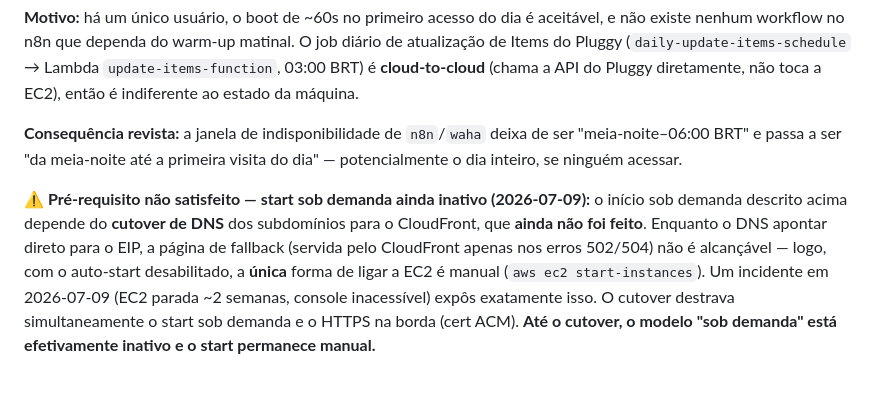
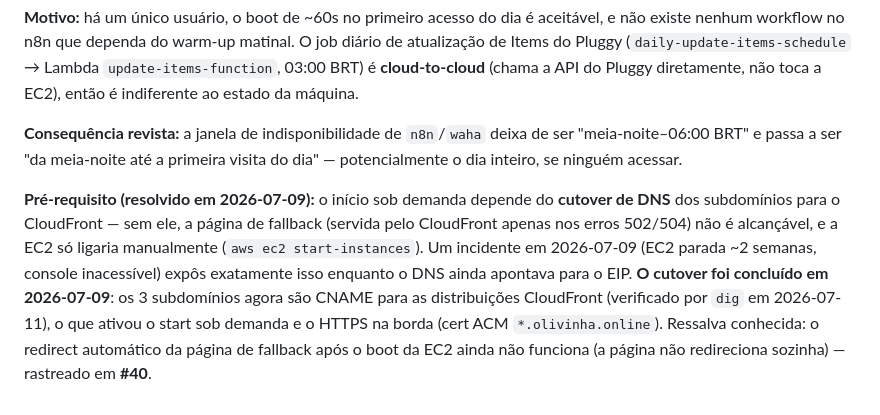
Before and after one commit to ciroprates/Olivia-Conciliation, a Markdown page: docs/adr/0002-cloudfront-s3-fallback-ec2-scheduler.md, the part around the change. GitHub-like rendering.

Commit message:
docs(adr): marca cutover de DNS como concluido (start sob demanda ativo) (#45)
O caveat da ADR 0002 (add no #37) dizia que o cutover para CloudFront estava
pendente e o start sob demanda inativo. Verificado por dig (2026-07-11): os 3
subdominios sao CNAME para as distribuicoes CloudFront; cutover concluido em
2026-07-09, start sob demanda e HTTPS na borda ativos. Ressalva do redirect da
pagina de fallback segue rastreada em #40.

Co-authored-by: Ursula Mata Xavier <ursulamataxavier@Ursulas-MacBook.local>
Co-authored-by: Claude Opus 4.8 <noreply@anthropic.com>

```diff
--- a/docs/adr/0002-cloudfront-s3-fallback-ec2-scheduler.md
+++ b/docs/adr/0002-cloudfront-s3-fallback-ec2-scheduler.md
@@ -60,4 +60,4 @@ A partir de agora o início é **exclusivamente sob demanda**: a EC2 só liga qu
 
 **Consequência revista:** a janela de indisponibilidade de `n8n`/`waha` deixa de ser "meia-noite–06:00 BRT" e passa a ser "da meia-noite até a primeira visita do dia" — potencialmente o dia inteiro, se ninguém acessar.
 
-**⚠️ Pré-requisito não satisfeito — start sob demanda ainda inativo (2026-07-09):** o início sob demanda descrito acima depende do **cutover de DNS** dos subdomínios para o CloudFront, que **ainda não foi feito**. Enquanto o DNS apontar direto para o EIP, a página de fallback (servida pelo CloudFront apenas nos erros 502/504) não é alcançável — logo, com o auto-start desabilitado, a **única** forma de ligar a EC2 é manual (`aws ec2 start-instances`). Um incidente em 2026-07-09 (EC2 parada ~2 semanas, console inacessível) expôs exatamente isso. O cutover destrava simultaneamente o start sob demanda e o HTTPS na borda (cert ACM). **Até o cutover, o modelo "sob demanda" está efetivamente inativo e o start permanece manual.**
+**Pré-requisito (resolvido em 2026-07-09):** o início sob demanda depende do **cutover de DNS** dos subdomínios para o CloudFront — sem ele, a página de fallback (servida pelo CloudFront apenas nos erros 502/504) não é alcançável, e a EC2 só ligaria manualmente (`aws ec2 start-instances`). Um incidente em 2026-07-09 (EC2 parada ~2 semanas, console inacessível) expôs exatamente isso enquanto o DNS ainda apontava para o EIP. **O cutover foi concluído em 2026-07-09**: os 3 subdomínios agora são CNAME para as distribuições CloudFront (verificado por `dig` em 2026-07-11), o que ativou o start sob demanda e o HTTPS na borda (cert ACM `*.olivinha.online`). Ressalva conhecida: o redirect automático da página de fallback após o boot da EC2 ainda não funciona (a página não redireciona sozinha) — rastreado em **#40**.
```
